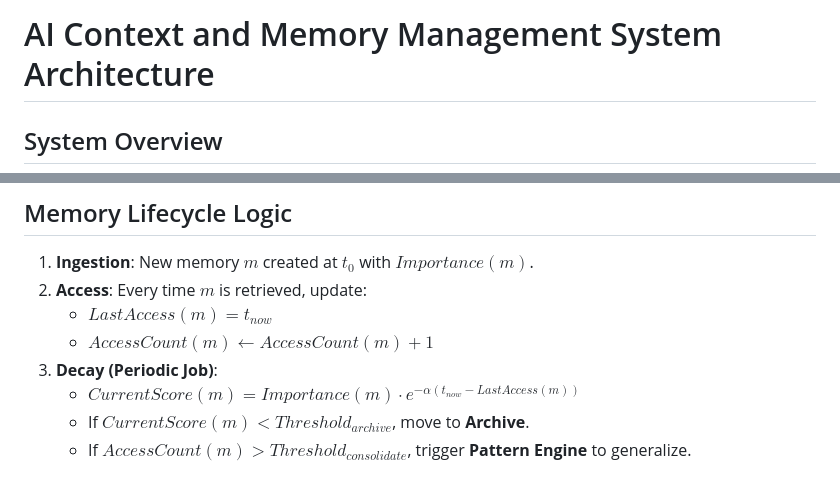
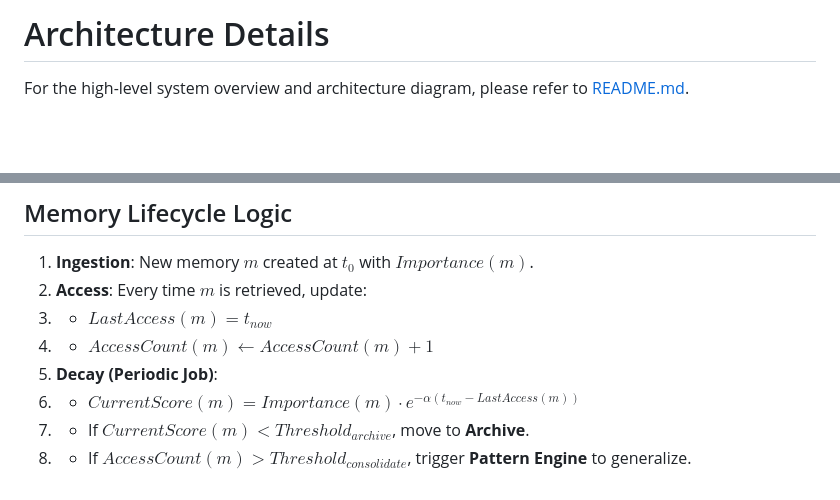
Before and after one commit to Sahil5H4RD4/business-memory-system, a Markdown page: ARCHITECTURE.md, 2 parts joined by grey strips. Rendered like a GitHub page; blank space fills up the shorter version.

Commit message:
Refactor documentation: Remove duplicate diagrams from ARCHITECTURE.md and link from README.md

```diff
--- a/ARCHITECTURE.md
+++ b/ARCHITECTURE.md
@@ -1,4 +1,4 @@
-# AI Context and Memory Management System Architecture
+# Architecture Details
 
-## System Overview
+For the high-level system overview and architecture diagram, please refer to [README.md](README.md).
 
@@ -134,9 +56,9 @@ Where:
 
 1. **Ingestion**: New memory $m$ created at $t_0$ with $Importance(m)$.
 2. **Access**: Every time $m$ is retrieved, update:
-   - $LastAccess(m) = t_{now}$
-   - $AccessCount(m) \leftarrow AccessCount(m) + 1$
-3. **Decay (Periodic Job)**:
-   - $CurrentScore(m) = Importance(m) \cdot e^{-\alpha (t_{now} - LastAccess(m))}$
-   - If $CurrentScore(m) < Threshold_{archive}$, move to **Archive**.
-   - If $AccessCount(m) > Threshold_{consolidate}$, trigger **Pattern Engine** to generalize.
+3.    - $LastAccess(m) = t_{now}$
+4.    - $AccessCount(m) \leftarrow AccessCount(m) + 1$
+5. **Decay (Periodic Job)**:
+6.    - $CurrentScore(m) = Importance(m) \cdot e^{-\alpha (t_{now} - LastAccess(m))}$
+7.    - If $CurrentScore(m) < Threshold_{archive}$, move to **Archive**.
+8.    - If $AccessCount(m) > Threshold_{consolidate}$, trigger **Pattern Engine** to generalize.
```
Also changed, not shown: other parts of ARCHITECTURE.md (+1 -79 lines), README.md (+1 -1 lines).
